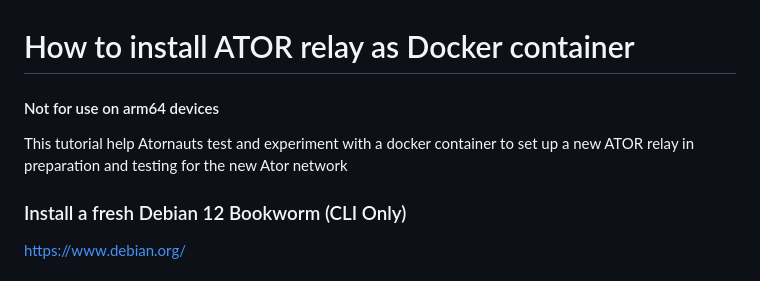
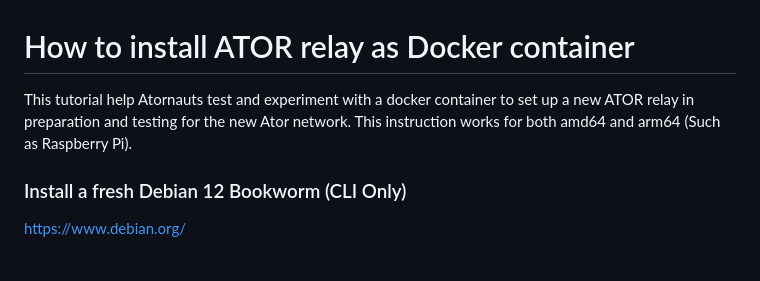
Before and after one commit to ra3k0/the-lab, a Markdown page: docker/ator-relay/README.md, the part around the change. Drawn GitHub-style.

```diff
--- a/docker/ator-relay/README.md
+++ b/docker/ator-relay/README.md
@@ -1,8 +1,6 @@
 # How to install ATOR relay as Docker container
 
-#### Not for use on arm64 devices
-
-This tutorial help Atornauts test and experiment with a docker container to set up a new ATOR relay in preparation and testing for the new Ator network
+This tutorial help Atornauts test and experiment with a docker container to set up a new ATOR relay in preparation and testing for the new Ator network. This instruction works for both amd64 and arm64 (Such as Raspberry Pi).
 
 ### Install a fresh Debian 12 Bookworm (CLI Only)
 
```
